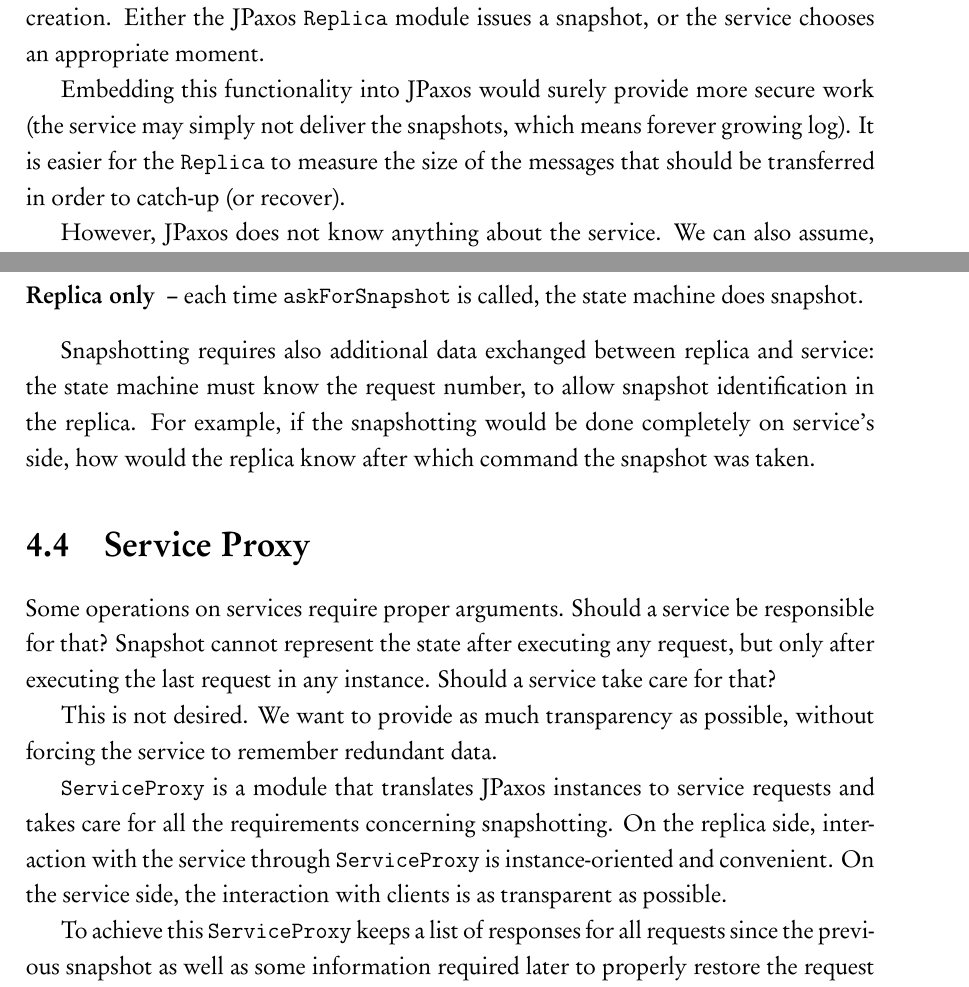
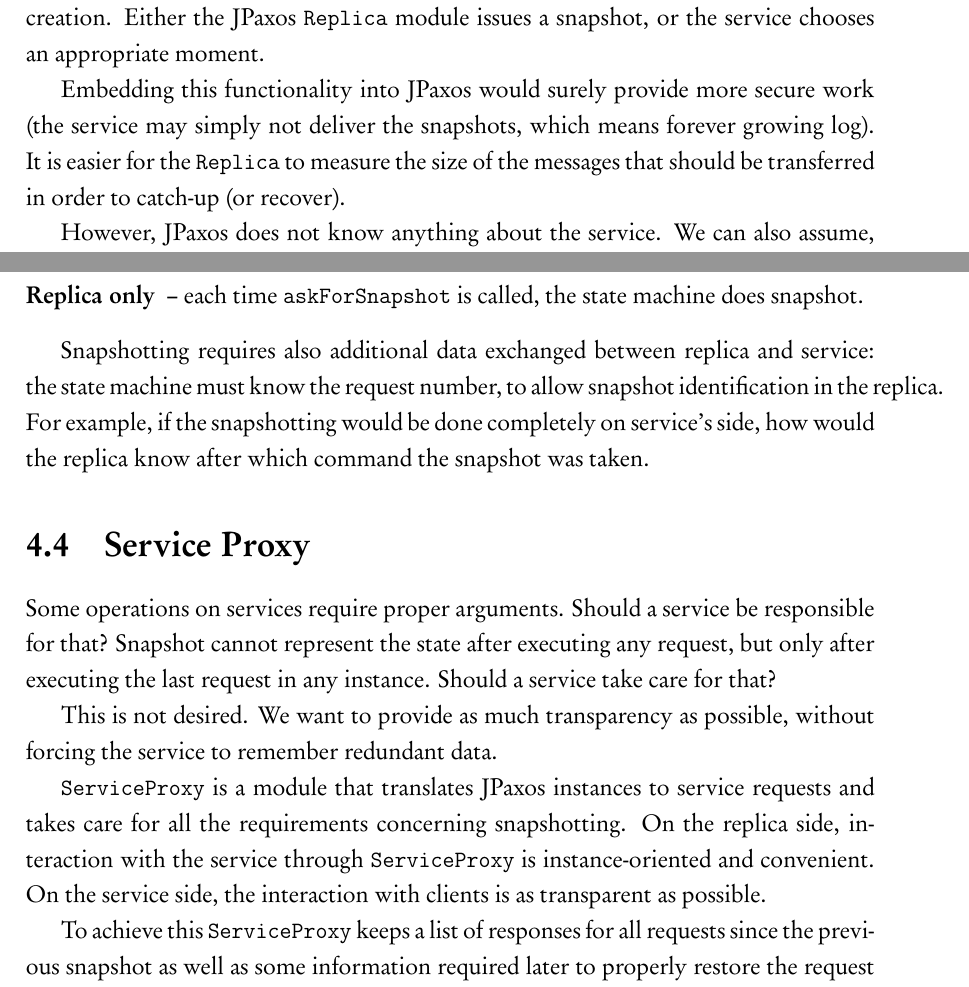
Before and after one commit to doriath/bachelor, a LaTeX thesis (main.tex, which reads features/features.tex): two parts of pages 32 and 33 of 69, joined at a grey line, cut so that both start at the same text. Compiled offline with pdfLaTeX.

Commit message:
linebreadking

```diff
--- a/features/features.tex
+++ b/features/features.tex
@@ -260,7 +260,7 @@ Please note that catch-up time also includes time of state/log transfer.
 \label{subsec:replica_vs_state_machine_responsibility}
 There are two approaches to the problem who is in charge for the initiating of snapshot creation. Either the JPaxos \texttt{Replica} module issues a snapshot, or the service chooses an~appropriate moment.
 
-Embedding this functionality into JPaxos would surely provide more secure work (the service may simply not deliver the snapshots, which means forever growing log). It is easier for the \texttt{Replica} to measure the size of the messages that should be transferred in order to catch-up (or recover).
+Embedding this functionality into JPaxos would surely provide more secure work (the service may simply not deliver the snapshots, which means forever growing log). It~is~easier for the \texttt{Replica} to measure the size of the messages that should be transferred in order to catch-up (or recover).
 
 However, JPaxos does not know anything about the service. We can also assume, that the service is not aware of network conditions. Therefore choosing the proper moment (when the cost of log-based catch-up becomes more expensive than the state-based catch-up) is impossible for both. It is clearly visible, that service is better informed -- it knows not only the size of requests, but also it may estimate the size of its current state and the resources that are needed to execute all commands from the log.
 
@@ -301,7 +301,7 @@ There are several approaches possible on who decides the proper time for the sna
  \item[Replica only] -- each time \texttt{askForSnapshot} is called, the state machine does snapshot.
 \end{description}
 
-Snapshotting requires also additional data exchanged between replica and service: the state machine must know the request number, to allow snapshot identification in the replica. For example, if the snapshotting would be done completely on service's side, how would the replica know after which command the snapshot was taken.
+Snapshotting requires also additional data exchanged between replica and service: the state machine must know the request number, to allow snapshot identification in~the~replica. For example, if the snapshotting would be done completely on service's side, how would the replica know after which command the snapshot was taken.
 
 
 \section{Service Proxy}
@@ -311,7 +311,7 @@ Some operations on services require proper arguments. Should a service be respon
 
 This is not desired. We want to provide as much transparency as possible, without forcing the service to remember redundant data.
 
-\texttt{ServiceProxy} is a module that translates JPaxos instances to service requests and takes care for all the requirements concerning snapshotting. On the replica side, interaction with the service through \texttt{ServiceProxy} is instance-oriented and convenient. On the service side, the interaction with clients is as transparent as possible.
+\texttt{ServiceProxy} is a module that translates JPaxos instances to service requests and takes care for all the requirements concerning snapshotting. On the replica side, interaction with the service through \texttt{ServiceProxy} is instance-oriented and convenient. On~the~service side, the interaction with clients is as transparent as possible.
 
 To achieve this \texttt{ServiceProxy} keeps a list of responses for all requests since the previous snapshot as well as some information required later to properly restore the
 request sequential number % one phrase ?
```
Also changed, not shown: optimizations.tex (+3 -3 lines).
